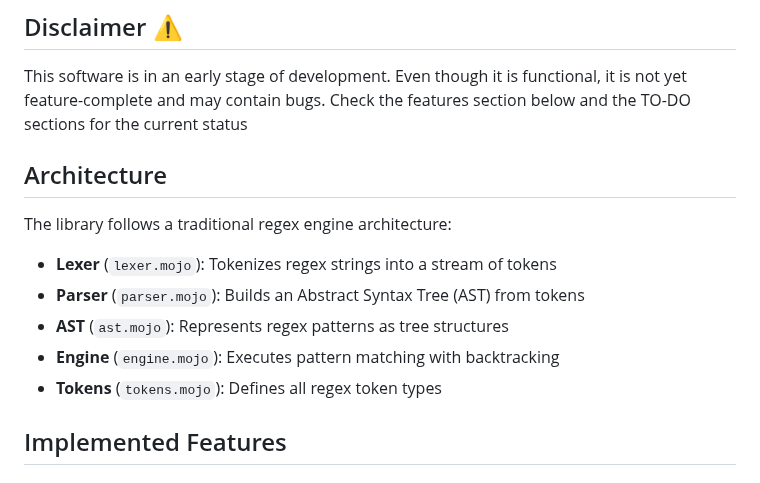
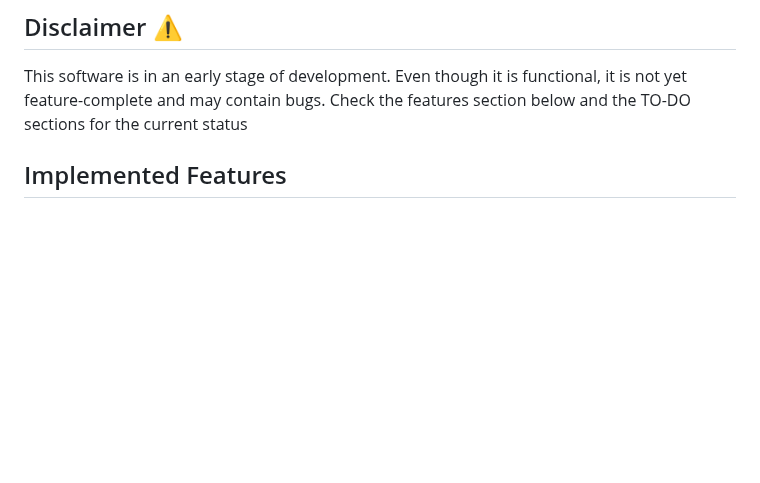
Before and after one commit to msaelices/mojo-regex, a Markdown page: README.md, the part around the change. Drawn GitHub-style; blank space fills up the shorter version.

Commit message:
Remove redundant arquitecture section. It's in the contributing docs
Signed-off-by: Manuel Saelices <msaelices@gmail.com>

```diff
--- a/README.md
+++ b/README.md
@@ -8,16 +8,6 @@ It aims to provide a similar interface as the [re](https://docs.python.org/3/lib
 ## Disclaimer ⚠️
 
 This software is in an early stage of development. Even though it is functional, it is not yet feature-complete and may contain bugs. Check the features section below and the TO-DO sections for the current status
-
-## Architecture
-
-The library follows a traditional regex engine architecture:
-
-- **Lexer** (`lexer.mojo`): Tokenizes regex strings into a stream of tokens
-- **Parser** (`parser.mojo`): Builds an Abstract Syntax Tree (AST) from tokens
-- **AST** (`ast.mojo`): Represents regex patterns as tree structures
-- **Engine** (`engine.mojo`): Executes pattern matching with backtracking
-- **Tokens** (`tokens.mojo`): Defines all regex token types
 
 ## Implemented Features
 
```
